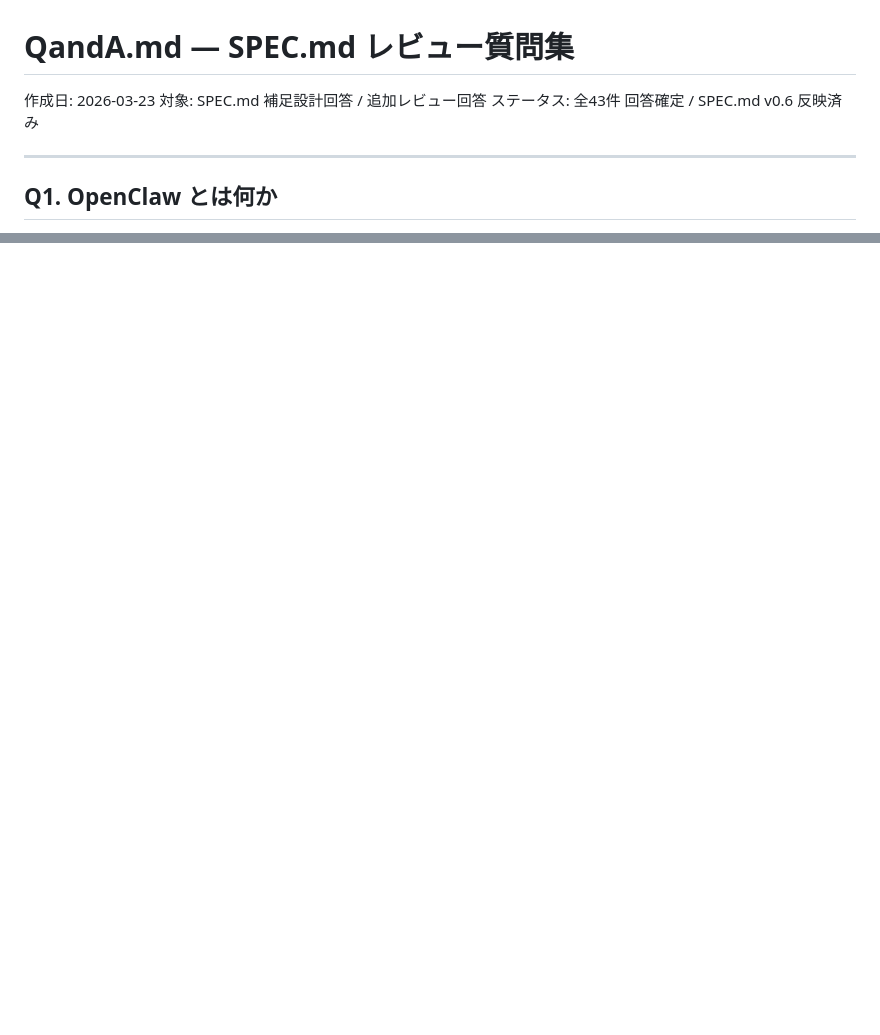
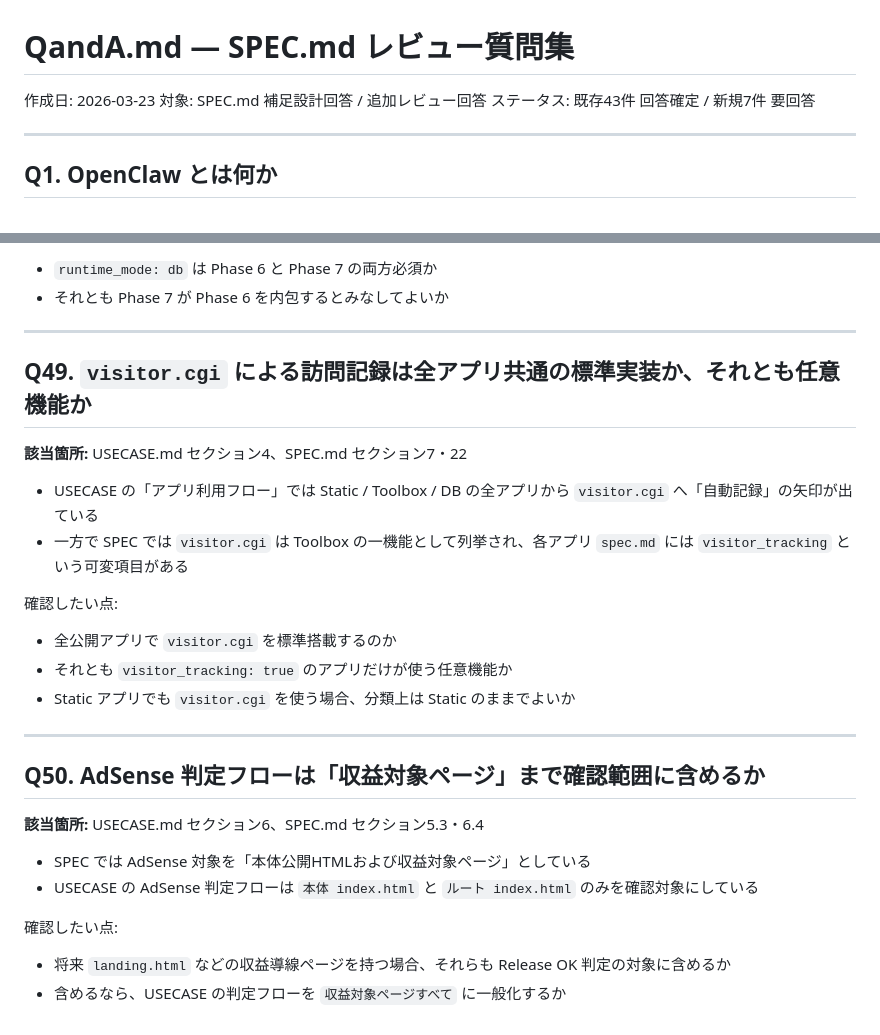
Before and after one commit to garyohosu/openclaw-app-company, a Markdown page: QandA.md, 2 parts joined by grey strips. Drawn GitHub-style; blank space fills up the shorter version.

Commit message:
Add USECASE review questions to QandA

```diff
--- a/QandA.md
+++ b/QandA.md
@@ -2,7 +2,7 @@
 
 作成日: 2026-03-23
 対象: SPEC.md 補足設計回答 / 追加レビュー回答
-ステータス: 全43件 回答確定 / SPEC.md v0.6 反映済み
+ステータス: 既存43件 回答確定 / 新規7件 要回答
 
 ---
 
@@ -954,0 +1017,31 @@ _全43件 回答確定。SPEC.md v0.6 へ反映済み。_
+- `runtime_mode: db` は Phase 6 と Phase 7 の両方必須か
+- それとも Phase 7 が Phase 6 を内包するとみなしてよいか
+
+---
+
+## Q49. `visitor.cgi` による訪問記録は全アプリ共通の標準実装か、それとも任意機能か
+
+**該当箇所:** USECASE.md セクション4、SPEC.md セクション7・22
+
+- USECASE の「アプリ利用フロー」では Static / Toolbox / DB の全アプリから `visitor.cgi` へ「自動記録」の矢印が出ている
+- 一方で SPEC では `visitor.cgi` は Toolbox の一機能として列挙され、各アプリ `spec.md` には `visitor_tracking` という可変項目がある
+
+確認したい点:
+
+- 全公開アプリで `visitor.cgi` を標準搭載するのか
+- それとも `visitor_tracking: true` のアプリだけが使う任意機能か
+- Static アプリでも `visitor.cgi` を使う場合、分類上は Static のままでよいか
+
+---
+
+## Q50. AdSense 判定フローは「収益対象ページ」まで確認範囲に含めるか
+
+**該当箇所:** USECASE.md セクション6、SPEC.md セクション5.3・6.4
+
+- SPEC では AdSense 対象を「本体公開HTMLおよび収益対象ページ」としている
+- USECASE の AdSense 判定フローは `本体 index.html` と `ルート index.html` のみを確認対象にしている
+
+確認したい点:
+
+- 将来 `landing.html` などの収益導線ページを持つ場合、それらも Release OK 判定の対象に含めるか
+- 含めるなら、USECASE の判定フローを `収益対象ページすべて` に一般化するか
```
Also changed, not shown: other parts of QandA.md (+62 -0 lines).
